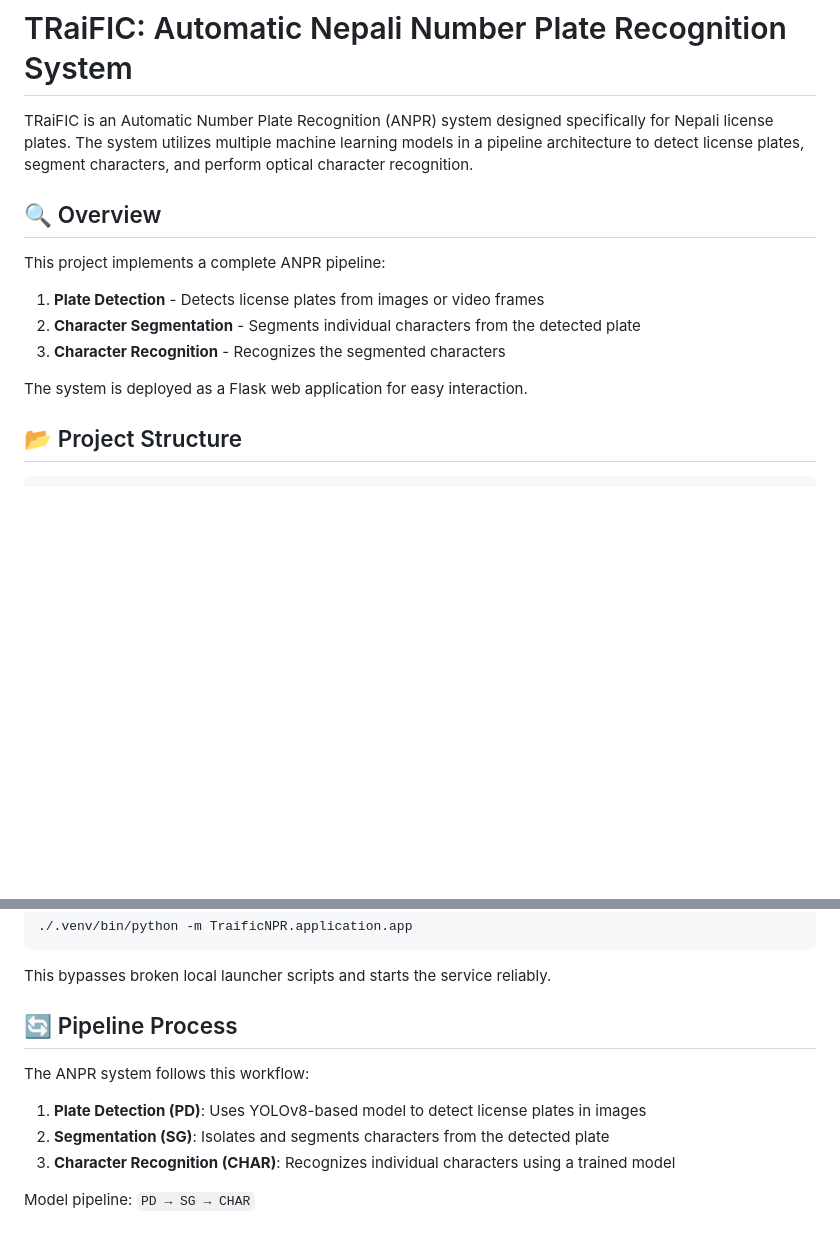
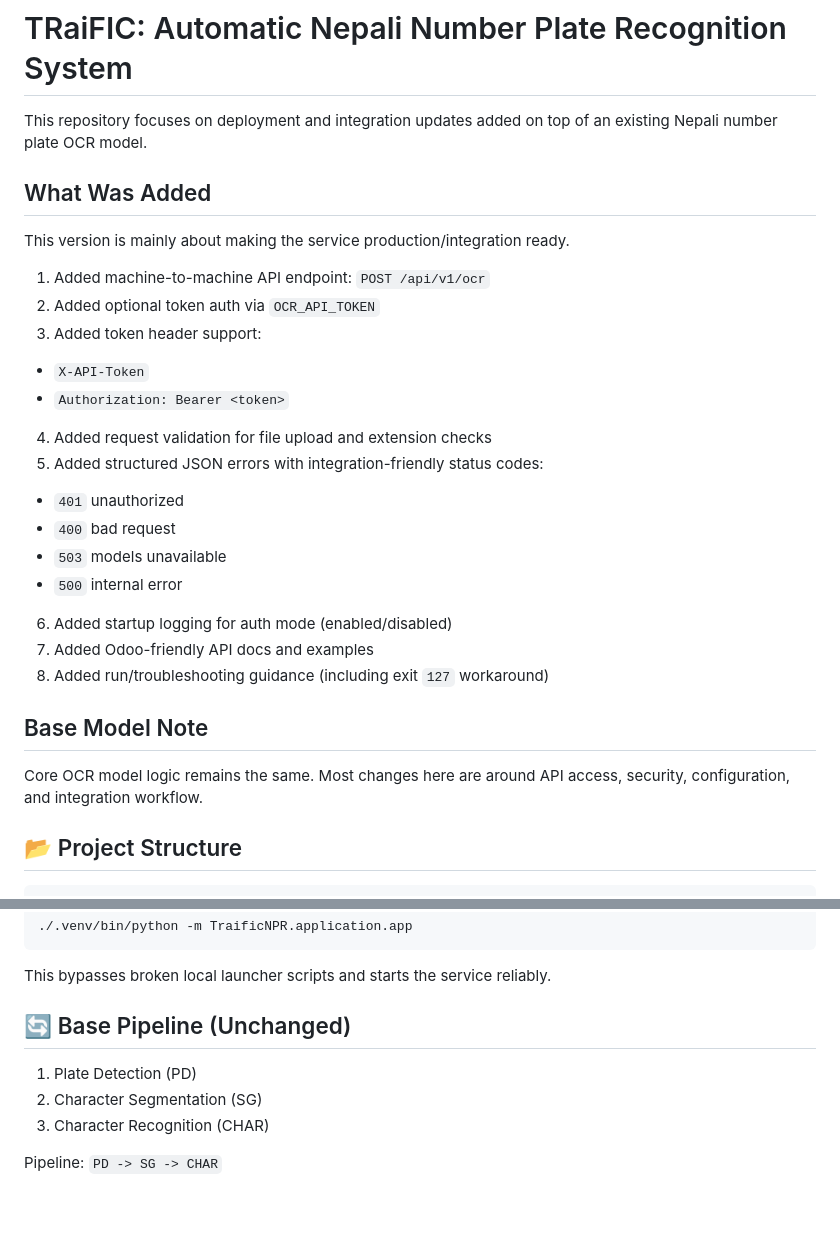
Before and after one commit to nilima-sth/odoo19-modiule-nepali-plate-extraction-model, a Markdown page: README.md, 2 parts joined by grey strips. Drawn GitHub-style; blank space fills up the shorter version.

Commit message:
api-integrated

```diff
--- a/README.md
+++ b/README.md
@@ -3,17 +3,30 @@
 
 # TRaiFIC: Automatic Nepali Number Plate Recognition System
 
-TRaiFIC is an Automatic Number Plate Recognition (ANPR) system designed specifically for Nepali license plates. The system utilizes multiple machine learning models in a pipeline architecture to detect license plates, segment characters, and perform optical character recognition.
+This repository focuses on deployment and integration updates added on top of an existing Nepali number plate OCR model.
 
-## 🔍 Overview
+## What Was Added
 
-This project implements a complete ANPR pipeline:
+This version is mainly about making the service production/integration ready.
 
-1. **Plate Detection** - Detects license plates from images or video frames
-2. **Character Segmentation** - Segments individual characters from the detected plate
-3. **Character Recognition** - Recognizes the segmented characters
+1. Added machine-to-machine API endpoint: `POST /api/v1/ocr`
+2. Added optional token auth via `OCR_API_TOKEN`
+3. Added token header support:
+  - `X-API-Token`
+  - `Authorization: Bearer <token>`
+4. Added request validation for file upload and extension checks
+5. Added structured JSON errors with integration-friendly status codes:
+  - `401` unauthorized
+  - `400` bad request
+  - `503` models unavailable
+  - `500` internal error
+6. Added startup logging for auth mode (enabled/disabled)
+7. Added Odoo-friendly API docs and examples
+8. Added run/troubleshooting guidance (including exit `127` workaround)
 
-The system is deployed as a Flask web application for easy interaction.
+## Base Model Note
+
+Core OCR model logic remains the same. Most changes here are around API access, security, configuration, and integration workflow.
 
 ## 📂 Project Structure
 
@@ -171,12 +184,10 @@ If `python -m TraificNPR.application.app` fails with exit code `127` from your s
 
 This bypasses broken local launcher scripts and starts the service reliably.
 
-## 🔄 Pipeline Process
+## 🔄 Base Pipeline (Unchanged)
 
-The ANPR system follows this workflow:
+1. Plate Detection (PD)
+2. Character Segmentation (SG)
+3. Character Recognition (CHAR)
 
-1. **Plate Detection (PD)**: Uses YOLOv8-based model to detect license plates in images
-2. **Segmentation (SG)**: Isolates and segments characters from the detected plate
-3. **Character Recognition (CHAR)**: Recognizes individual characters using a trained model
-
-Model pipeline: `PD → SG → CHAR`
+Pipeline: `PD -> SG -> CHAR`
```
